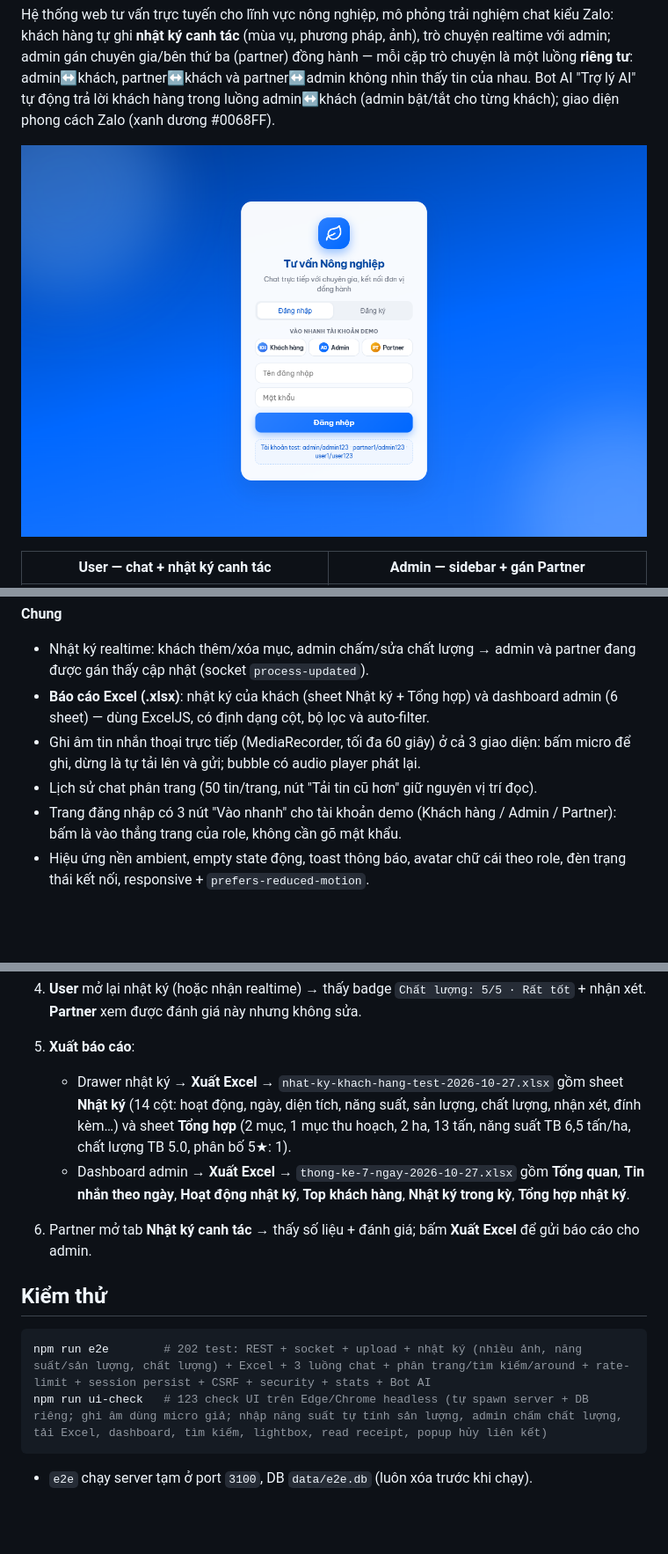
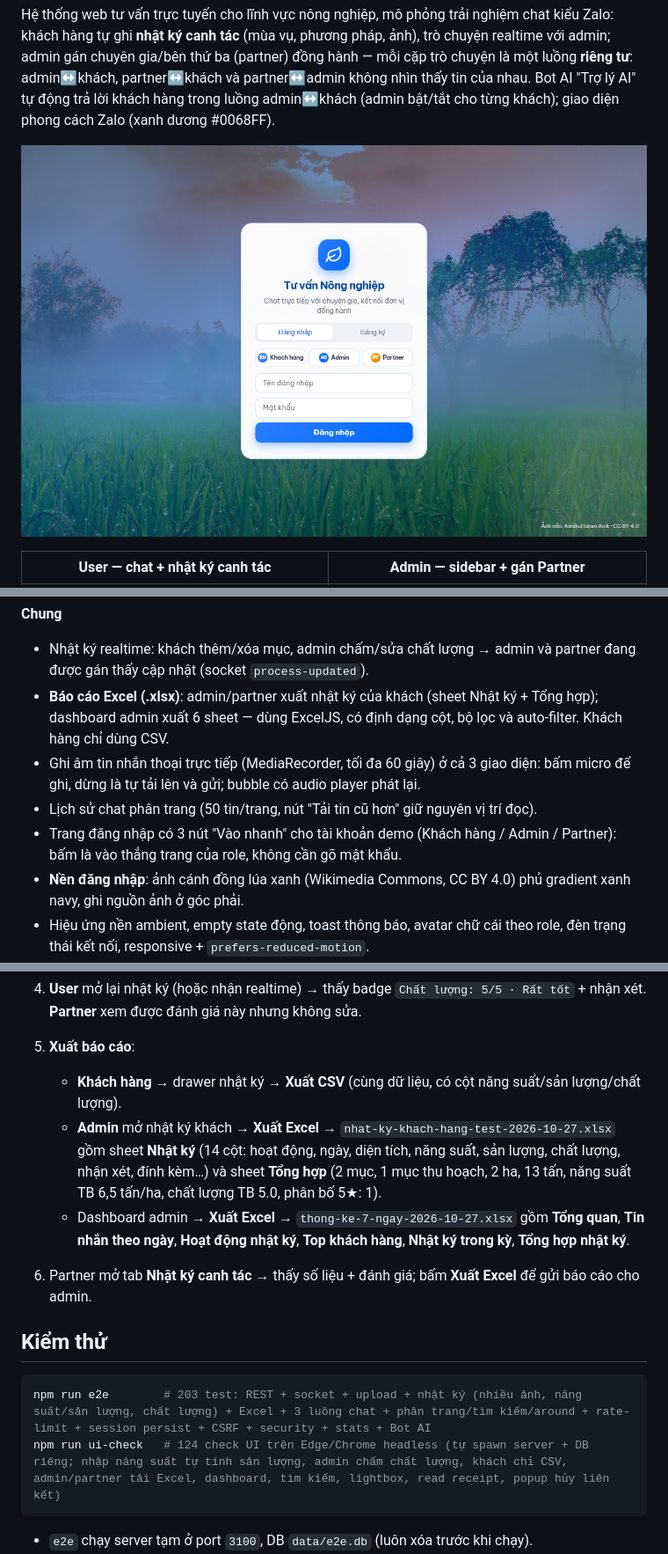
Before and after one commit to PandaTheFat794/Du-an-cong-nghe-nong-nghiep, a Markdown page: README.md, 3 parts joined by grey strips. Shown at 88% size. GitHub-like rendering; pictures changed too: docs/screenshots/login.png; blank space fills up the shorter version.

````diff
--- a/README.md
+++ b/README.md
@@ -49,10 +49,11 @@ giao diện phong cách Zalo (xanh dương #0068FF).
 
 **Chung**
 - Nhật ký realtime: khách thêm/xóa mục, admin chấm/sửa chất lượng → admin và partner đang được gán thấy cập nhật (socket `process-updated`).
-- **Báo cáo Excel (.xlsx)**: nhật ký của khách (sheet Nhật ký + Tổng hợp) và dashboard admin (6 sheet) — dùng ExcelJS, có định dạng cột, bộ lọc và auto-filter.
+- **Báo cáo Excel (.xlsx)**: admin/partner xuất nhật ký của khách (sheet Nhật ký + Tổng hợp); dashboard admin xuất 6 sheet — dùng ExcelJS, có định dạng cột, bộ lọc và auto-filter. Khách hàng chỉ dùng CSV.
 - Ghi âm tin nhắn thoại trực tiếp (MediaRecorder, tối đa 60 giây) ở cả 3 giao diện: bấm micro để ghi, dừng là tự tải lên và gửi; bubble có audio player phát lại.
 - Lịch sử chat phân trang (50 tin/trang, nút "Tải tin cũ hơn" giữ nguyên vị trí đọc).
 - Trang đăng nhập có 3 nút "Vào nhanh" cho tài khoản demo (Khách hàng / Admin / Partner): bấm là vào thẳng trang của role, không cần gõ mật khẩu.
+- **Nền đăng nhập**: ảnh cánh đồng lúa xanh (Wikimedia Commons, CC BY 4.0) phủ gradient xanh navy, ghi nguồn ảnh ở góc phải.
 - Hiệu ứng nền ambient, empty state động, toast thông báo, avatar chữ cái theo role, đèn trạng thái kết nối, responsive + `prefers-reduced-motion`.
 - Giao diện phong cách **Zalo**: xanh dương #0068FF, bubble tin của mình xanh nhạt chữ tối, bubble đối phương trắng, ô nhập pill + nút gửi tròn.
 - **Nền hiện đại**: aurora gradient xanh dương → indigo → mint rất nhẹ (cố định theo viewport), vùng chat có thêm lưới chấm mờ, sidebar/header dùng kính mờ (glassmorphism) để lộ màu nền.
@@ -198,15 +199,16 @@ Dự án đọc `.env` bằng `dotenv`; biến môi trường trong shell vẫn
 3. Admin bấm **Đánh giá chất lượng** → chọn `5 · Rất tốt`, nhận xét “Hạt đều, ít sâu bệnh, đạt tiêu chuẩn xuất khẩu” → **Lưu đánh giá**.
 4. **User** mở lại nhật ký (hoặc nhận realtime) → thấy badge `Chất lượng: 5/5 · Rất tốt` + nhận xét. **Partner** xem được đánh giá này nhưng không sửa.
 5. **Xuất báo cáo**:
-   - Drawer nhật ký → **Xuất Excel** → `nhat-ky-khach-hang-test-2026-10-27.xlsx` gồm sheet **Nhật ký** (14 cột: hoạt động, ngày, diện tích, năng suất, sản lượng, chất lượng, nhận xét, đính kèm…) và sheet **Tổng hợp** (2 mục, 1 mục thu hoạch, 2 ha, 13 tấn, năng suất TB 6,5 tấn/ha, chất lượng TB 5.0, phân bố 5★: 1).
+   - **Khách hàng** → drawer nhật ký → **Xuất CSV** (cùng dữ liệu, có cột năng suất/sản lượng/chất lượng).
+   - **Admin** mở nhật ký khách → **Xuất Excel** → `nhat-ky-khach-hang-test-2026-10-27.xlsx` gồm sheet **Nhật ký** (14 cột: hoạt động, ngày, diện tích, năng suất, sản lượng, chất lượng, nhận xét, đính kèm…) và sheet **Tổng hợp** (2 mục, 1 mục thu hoạch, 2 ha, 13 tấn, năng suất TB 6,5 tấn/ha, chất lượng TB 5.0, phân bố 5★: 1).
    - Dashboard admin → **Xuất Excel** → `thong-ke-7-ngay-2026-10-27.xlsx` gồm **Tổng quan**, **Tin nhắn theo ngày**, **Hoạt động nhật ký**, **Top khách hàng**, **Nhật ký trong kỳ**, **Tổng hợp nhật ký**.
 6. Partner mở tab **Nhật ký canh tác** → thấy số liệu + đánh giá; bấm **Xuất Excel** để gửi báo cáo cho admin.
 
 ## Kiểm thử
 
 ```bash
-npm run e2e        # 202 test: REST + socket + upload + nhật ký (nhiều ảnh, năng suất/sản lượng, chất lượng) + Excel + 3 luồng chat + phân trang/tìm kiếm/around + rate-limit + session persist + CSRF + security + stats + Bot AI
-npm run ui-check   # 123 check UI trên Edge/Chrome headless (tự spawn server + DB riêng; ghi âm dùng micro giả; nhập năng suất tự tính sản lượng, admin chấm chất lượng, tải Excel, dashboard, tìm kiếm, lightbox, read receipt, popup hủy liên kết)
+npm run e2e        # 203 test: REST + socket + upload + nhật ký (nhiều ảnh, năng suất/sản lượng, chất lượng) + Excel + 3 luồng chat + phân trang/tìm kiếm/around + rate-limit + session persist + CSRF + security + stats + Bot AI
+npm run ui-check   # 124 check UI trên Edge/Chrome headless (tự spawn server + DB riêng; nhập năng suất tự tính sản lượng, admin chấm chất lượng, khách chỉ CSV, admin/partner tải Excel, dashboard, tìm kiếm, lightbox, read receipt, popup hủy liên kết)
 ```
 
 - `e2e` chạy server tạm ở port `3100`, DB `data/e2e.db` (luôn xóa trước khi chạy).
````
Also changed, not shown: other parts of README.md (+9 -3 lines), AGENTS.md (+6 -6 lines), public/images/login-field.jpg (added), 7 other files.
